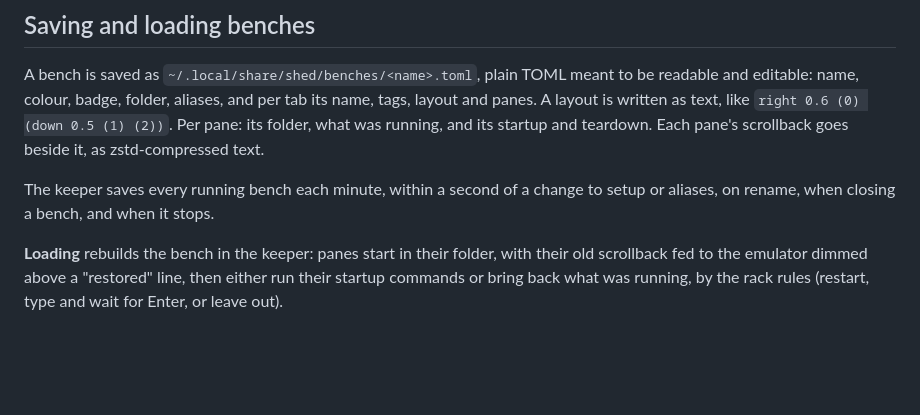
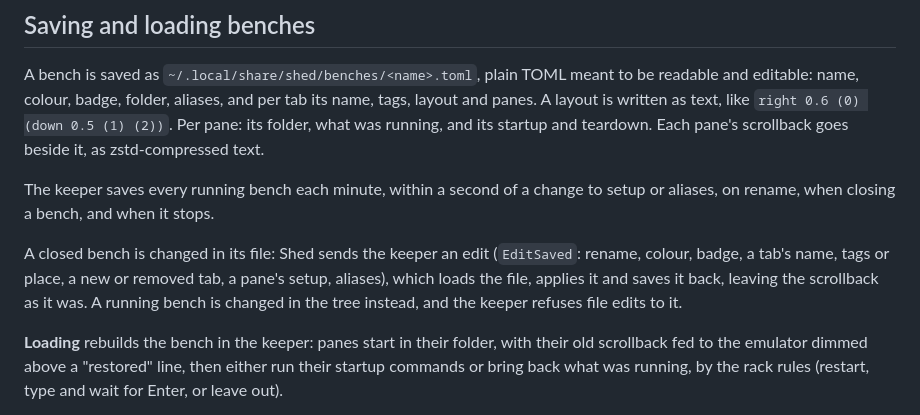
Before and after one commit to odolha/shed, a Markdown page: docs/architecture.md, the part around the change. GitHub-like rendering; blank space fills up the shorter version.

```diff
--- a/docs/architecture.md
+++ b/docs/architecture.md
@@ -124,6 +124,12 @@ startup and teardown. Each pane's scrollback goes beside it, as zstd-compressed
 The keeper saves every running bench each minute, within a second of a change to
 setup or aliases, on rename, when closing a bench, and when it stops.
 
+A closed bench is changed in its file: Shed sends the keeper an edit (`EditSaved`:
+rename, colour, badge, a tab's name, tags or place, a new or removed tab, a pane's
+setup, aliases), which loads the file, applies it and saves it back, leaving the
+scrollback as it was. A running bench is changed in the tree instead, and the keeper
+refuses file edits to it.
+
 **Loading** rebuilds the bench in the keeper: panes start in their folder, with
 their old scrollback fed to the emulator dimmed above a "restored" line, then either
 run their startup commands or bring back what was running, by the rack rules
```
Also changed, not shown: docs/user-guide.md (+15 -9 lines), docs/images/bench.png, docs/images/shed-light.png, docs/images/shed.png, 15 other files.
